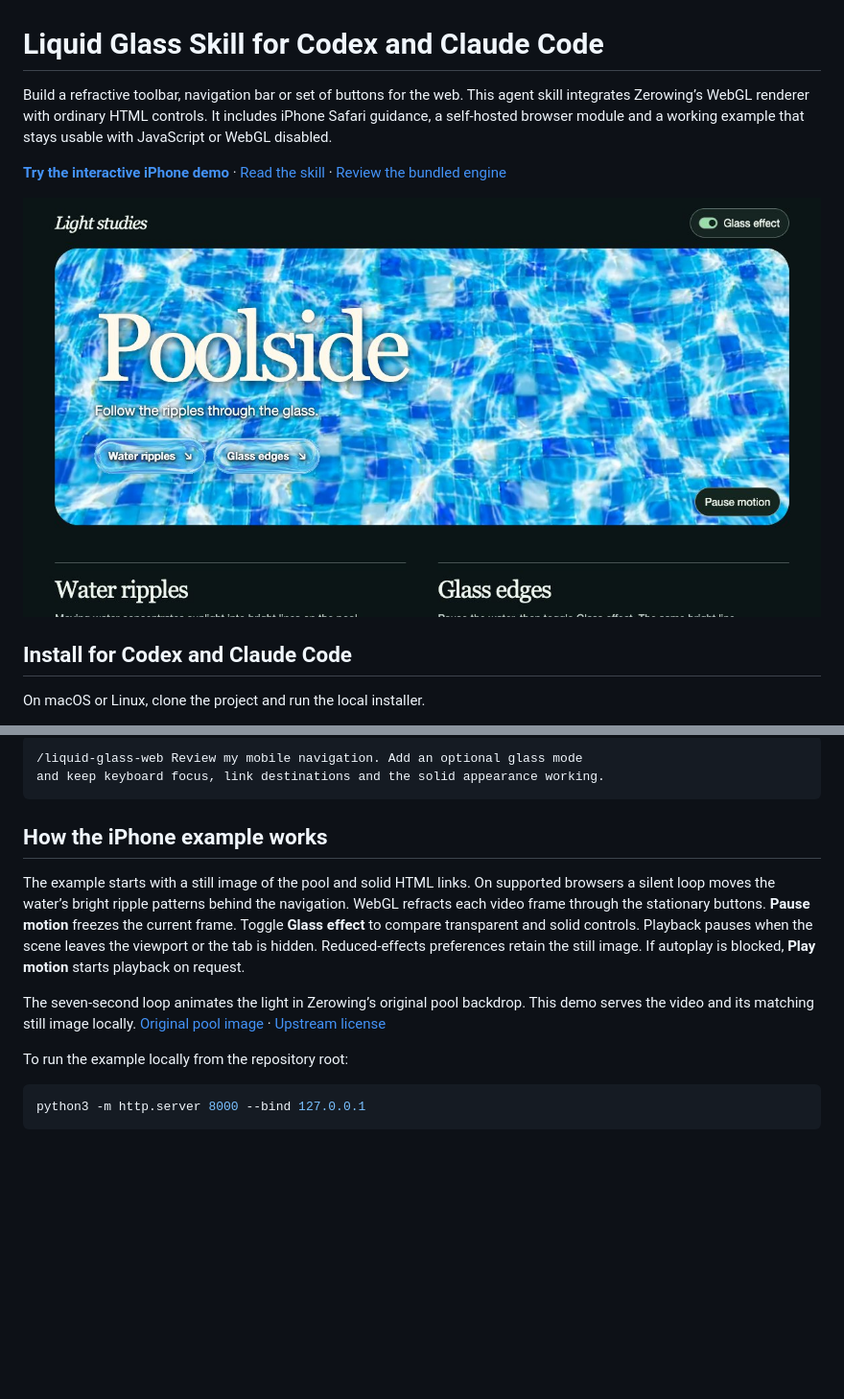
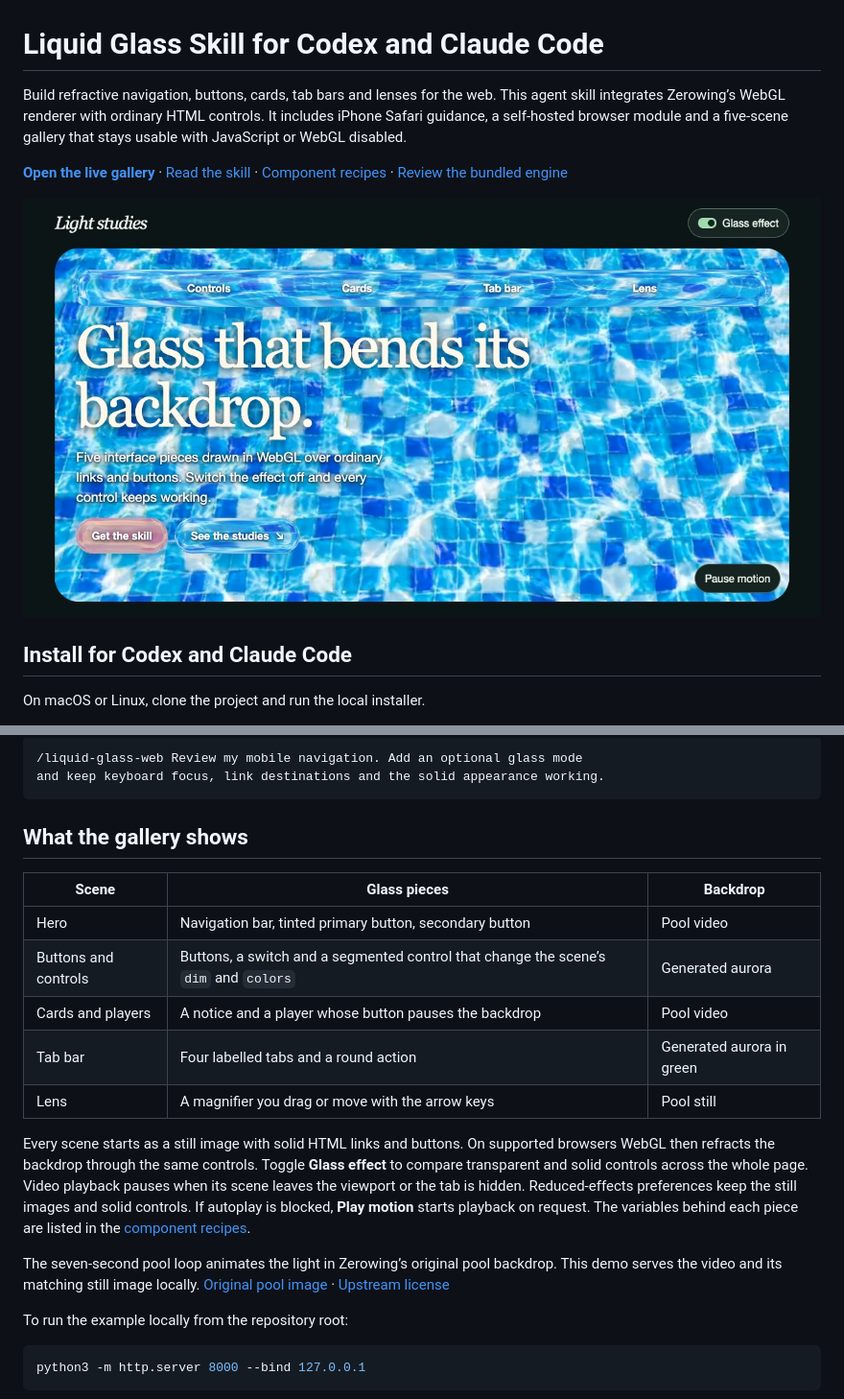
Before and after one commit to owgit/liquid-glass-skill, a Markdown page: README.md, 2 parts joined by grey strips. Shown at 96% size. GitHub-like rendering; pictures changed too: docs/pool-demo.jpg; blank space fills up the shorter version.

````diff
--- a/README.md
+++ b/README.md
@@ -1,6 +1,6 @@
 # Liquid Glass Skill for Codex and Claude Code
 
-Build a refractive toolbar, navigation bar or set of buttons for the web. This agent skill integrates Zerowing’s WebGL renderer with ordinary HTML controls. It includes iPhone Safari guidance, a self-hosted browser module and a working example that stays usable with JavaScript or WebGL disabled.
+Build refractive navigation, buttons, cards, tab bars and lenses for the web. This agent skill integrates Zerowing’s WebGL renderer with ordinary HTML controls. It includes iPhone Safari guidance, a self-hosted browser module and a five-scene gallery that stays usable with JavaScript or WebGL disabled.
 
-**[Try the interactive iPhone demo](https://owgit.github.io/liquid-glass-skill/examples/iphone/)** · [Read the skill](skills/liquid-glass-web/SKILL.md) · [Review the bundled engine](docs/upstream-review.md)
+**[Open the live gallery](https://owgit.github.io/liquid-glass-skill/examples/iphone/)** · [Read the skill](skills/liquid-glass-web/SKILL.md) · [Component recipes](skills/liquid-glass-web/references/recipes.md) · [Review the bundled engine](docs/upstream-review.md)
 
@@ -42,11 +42,19 @@ Keep its links in the server-rendered HTML and keep the controls readable on iPh
 and keep keyboard focus, link destinations and the solid appearance working.
 ```
 
-## How the iPhone example works
+## What the gallery shows
 
-The example starts with a still image of the pool and solid HTML links. On supported browsers a silent loop moves the water’s bright ripple patterns behind the navigation. WebGL refracts each video frame through the stationary buttons. **Pause motion** freezes the current frame. Toggle **Glass effect** to compare transparent and solid controls. Playback pauses when the scene leaves the viewport or the tab is hidden. Reduced-effects preferences retain the still image. If autoplay is blocked, **Play motion** starts playback on request.
+| Scene | Glass pieces | Backdrop |
+| --- | --- | --- |
+| Hero | Navigation bar, tinted primary button, secondary button | Pool video |
+| Buttons and controls | Buttons, a switch and a segmented control that change the scene’s `dim` and `colors` | Generated aurora |
+| Cards and players | A notice and a player whose button pauses the backdrop | Pool video |
+| Tab bar | Four labelled tabs and a round action | Generated aurora in green |
+| Lens | A magnifier you drag or move with the arrow keys | Pool still |
 
-The seven-second loop animates the light in Zerowing’s original pool backdrop. This demo serves the video and its matching still image locally. [Original pool image](https://github.com/MuhammadaliMS/liquid-glass/blob/32cd7f8f45a782ba1f209295d8358d3c855c4aa5/site/backdrops/pool.webp) · [Upstream license](skills/liquid-glass-web/assets/LICENSE.zerowing)
+Every scene starts as a still image with solid HTML links and buttons. On supported browsers WebGL then refracts the backdrop through the same controls. Toggle **Glass effect** to compare transparent and solid controls across the whole page. Video playback pauses when its scene leaves the viewport or the tab is hidden. Reduced-effects preferences keep the still images and solid controls. If autoplay is blocked, **Play motion** starts playback on request. The variables behind each piece are listed in the [component recipes](skills/liquid-glass-web/references/recipes.md).
+
+The seven-second pool loop animates the light in Zerowing’s original pool backdrop. This demo serves the video and its matching still image locally. [Original pool image](https://github.com/MuhammadaliMS/liquid-glass/blob/32cd7f8f45a782ba1f209295d8358d3c855c4aa5/site/backdrops/pool.webp) · [Upstream license](skills/liquid-glass-web/assets/LICENSE.zerowing)
 
 To run the example locally from the repository root:
 
````
Also changed, not shown: other parts of README.md (+1 -1 lines), skills/liquid-glass-web/SKILL.md (+3 -3 lines), 4 other files.
